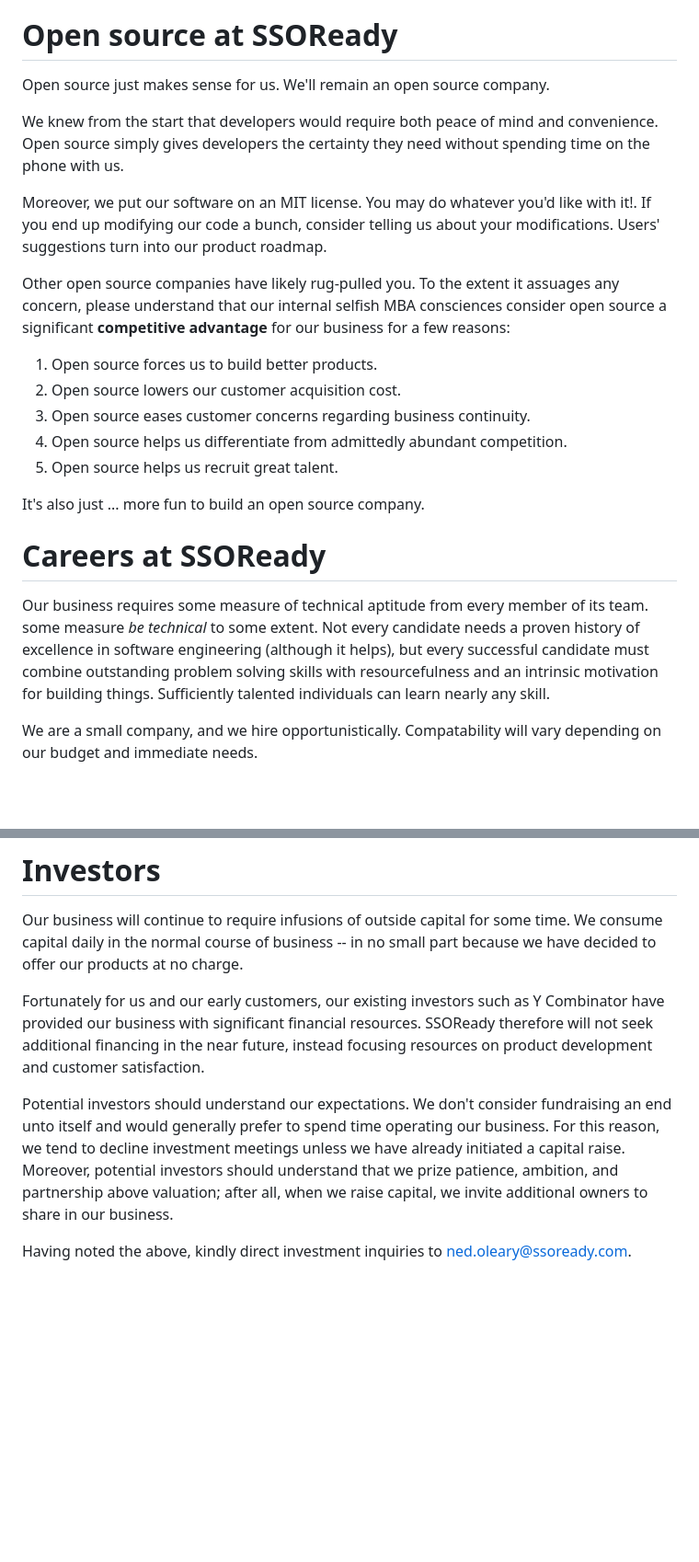
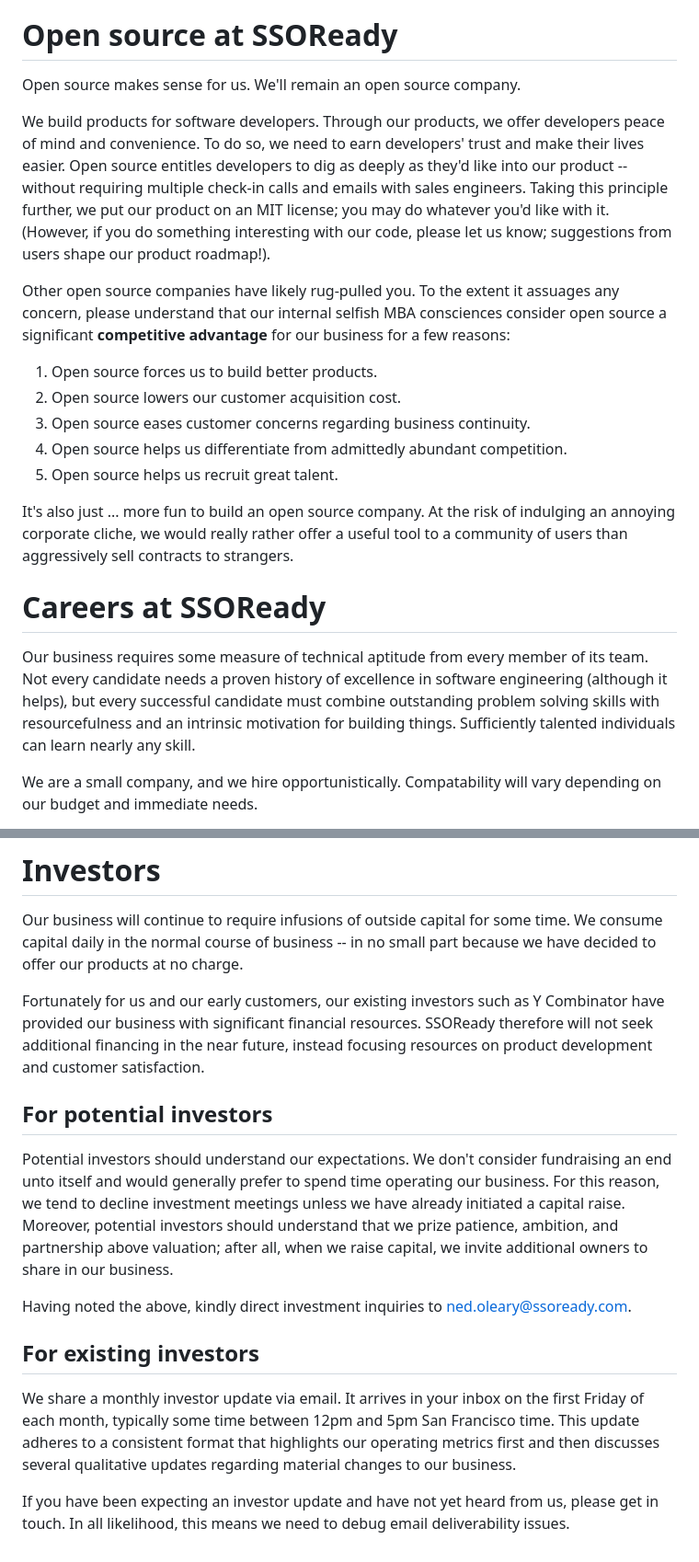
Before and after one commit to ssoready/SSOReady-public-handbook, a Markdown page: static/README.md, 2 parts joined by grey strips. Shown: that part at 92% size. Rendered like a GitHub page; blank space fills up the shorter version.

```diff
--- a/static/README.md
+++ b/static/README.md
@@ -112,11 +112,9 @@ How will we make money? We'll simply offer more features and more products over
 
 # Open source at SSOReady
 
-Open source just makes sense for us. We'll remain an open source company.
+Open source makes sense for us. We'll remain an open source company.
 
-We knew from the start that developers would require both peace of mind and convenience. Open source simply gives developers the certainty they need without spending time on the phone with us.
-
-Moreover, we put our software on an MIT license. You may do whatever you'd like with it!. If you end up modifying our code a bunch, consider telling us about your modifications. Users' suggestions turn into our product roadmap.
+We build products for software developers. Through our products, we offer developers peace of mind and convenience. To do so, we need to earn developers' trust and make their lives easier. Open source entitles  developers to dig as deeply as they'd like into our product -- without requiring multiple check-in calls and emails with sales engineers. Taking this principle further, we put our product on an MIT license; you may do whatever you'd like with it. (However, if you do something interesting with our code, please let us know; suggestions from users shape our product roadmap!).
 
 Other open source companies have likely rug-pulled you. To the extent it assuages any concern, please understand that our internal selfish MBA consciences consider open source a significant **competitive advantage** for our business for a few reasons:
 1. Open source forces us to build better products.
@@ -125,12 +123,12 @@ Other open source companies have likely rug-pulled you. To the extent it assuage
 4. Open source helps us differentiate from admittedly abundant competition.
 5. Open source helps us recruit great talent.
 
-It's also just ... more fun to build an open source company.
+It's also just ... more fun to build an open source company. At the risk of indulging an annoying corporate cliche, we would really rather offer a useful tool to a community of users than aggressively sell contracts to strangers.
 
 
 # Careers at SSOReady
 
-Our business requires some measure of technical aptitude from every member of its team. some measure *be technical* to some extent. Not every candidate needs a proven history of excellence in software engineering (although it helps), but every successful candidate must combine outstanding problem solving skills with resourcefulness and an intrinsic motivation for building things. Sufficiently talented individuals can learn nearly any skill.
+Our business requires some measure of technical aptitude from every member of its team. Not every candidate needs a proven history of excellence in software engineering (although it helps), but every successful candidate must combine outstanding problem solving skills with resourcefulness and an intrinsic motivation for building things. Sufficiently talented individuals can learn nearly any skill.
 
 We are a small company, and we hire opportunistically. Compatability will vary depending on our budget and immediate needs.
 
@@ -150,6 +148,14 @@ Our business will continue to require infusions of outside capital for some time
 
 Fortunately for us and our early customers, our existing investors such as Y Combinator have provided our business with significant financial resources. SSOReady therefore will not seek additional financing in the near future, instead focusing resources on product development and customer satisfaction.
 
+## For potential investors
+
 Potential investors should understand our expectations. We don't consider fundraising an end unto itself and would generally prefer to spend time operating our business. For this reason, we tend to decline investment meetings unless we have already initiated a capital raise. Moreover, potential investors should understand that we prize patience, ambition, and partnership above valuation; after all, when we raise capital, we invite additional owners to share in our business.
 
 Having noted the above, kindly direct investment inquiries to [ned.oleary@ssoready.com](mailto:ned.oleary@ssoready.com).
+
+## For existing investors
+
+We share a monthly investor update via email. It arrives in your inbox on the first Friday of each month, typically some time between 12pm and 5pm San Francisco time. This update adheres to a consistent format that highlights our operating metrics first and then discusses several qualitative updates regarding material changes to our business.
+
+If you have been expecting an investor update and have not yet heard from us, please get in touch. In all likelihood, this means we need to debug email deliverability issues.
```
